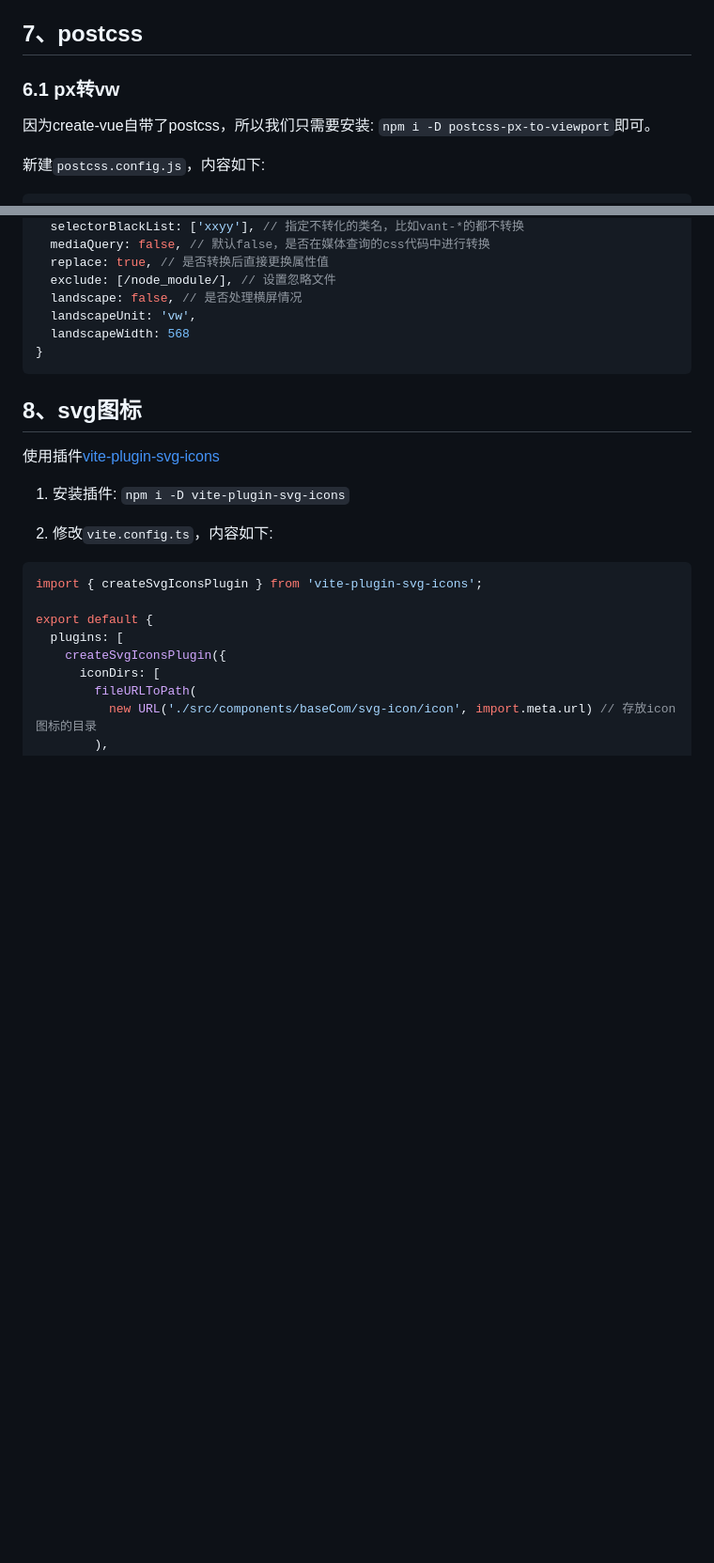
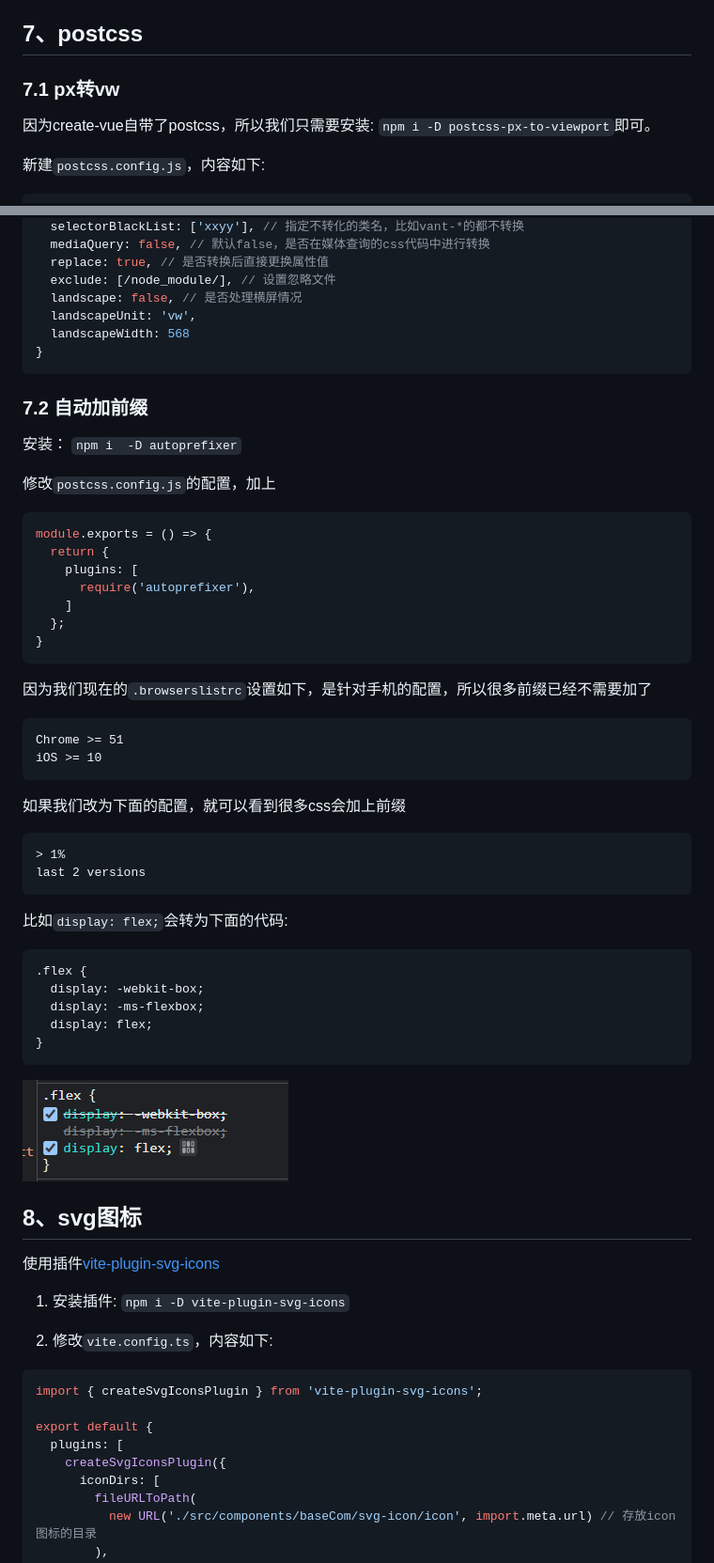
Before and after one commit to zettle/vue3-mobile-tmpl, a Markdown page: README.md, 2 parts joined by grey strips. Shown: that part at 94% size. Drawn GitHub-style; pictures changed too: doc/css-flex.png (added); blank space fills up the shorter version.

````diff
--- a/README.md
+++ b/README.md
@@ -298,7 +298,7 @@ interface ImportMeta {
 
 
 ## 7、postcss
-### 6.1 px转vw
+### 7.1 px转vw
 因为create-vue自带了postcss，所以我们只需要安装: `npm i -D postcss-px-to-viewport`即可。
 
 新建`postcss.config.js`，内容如下:
@@ -333,6 +333,41 @@ module.exports = {
   landscapeWidth: 568
 }
 ```
+
+
+### 7.2 自动加前缀
+安装： `npm i  -D autoprefixer`
+
+修改`postcss.config.js`的配置，加上
+```js
+module.exports = () => {
+  return {
+    plugins: [
+      require('autoprefixer'),
+    ]
+  };
+}
+```
+因为我们现在的`.browserslistrc`设置如下，是针对手机的配置，所以很多前缀已经不需要加了
+```
+Chrome >= 51
+iOS >= 10
+```
+
+如果我们改为下面的配置，就可以看到很多css会加上前缀
+```
+> 1%
+last 2 versions
+```
+比如`display: flex;`会转为下面的代码:
+```css
+.flex {
+  display: -webkit-box;
+  display: -ms-flexbox;
+  display: flex;
+}
+```
+![](./doc/css-flex.png)
 
 
 ## 8、svg图标
````
Also changed, not shown: 5 other files.
